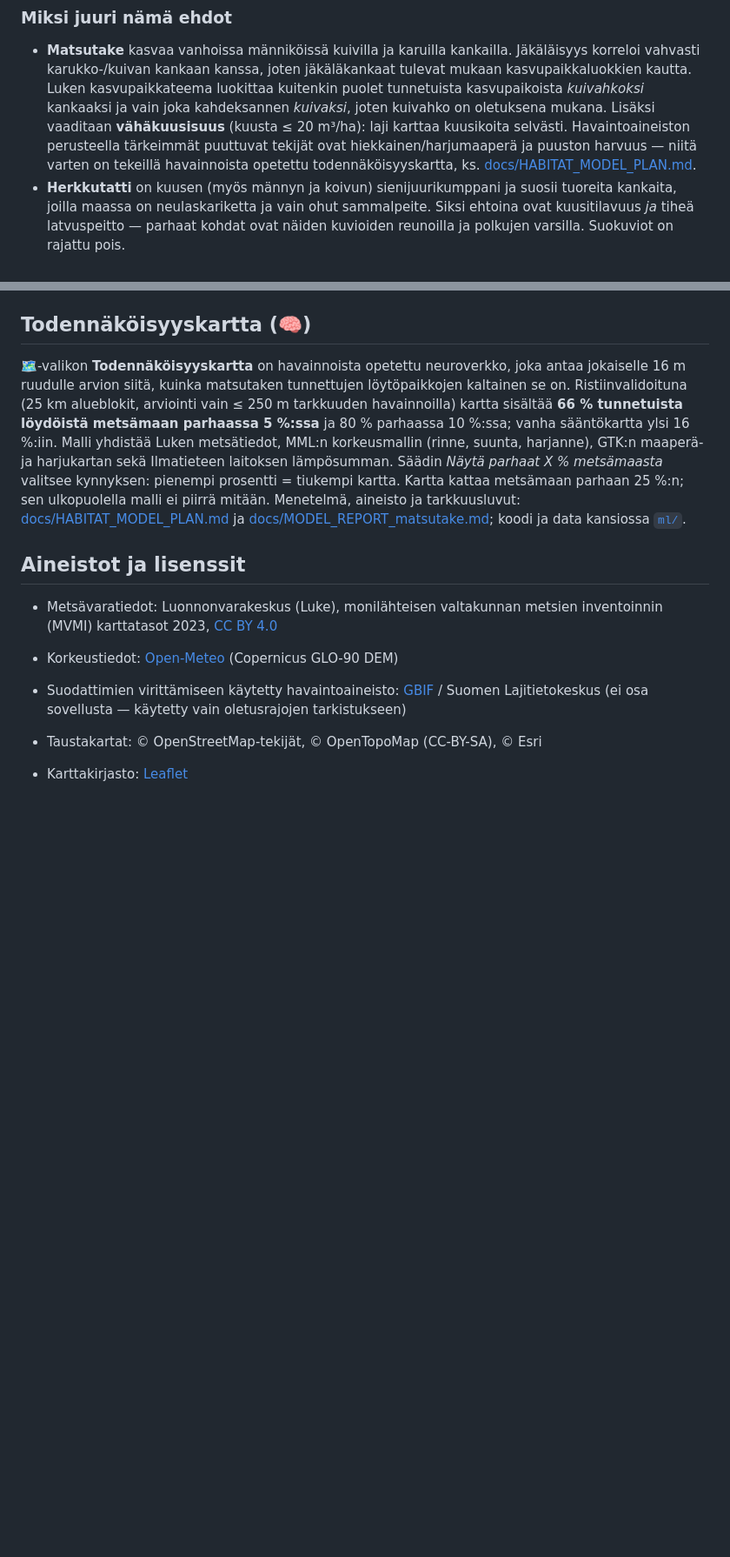
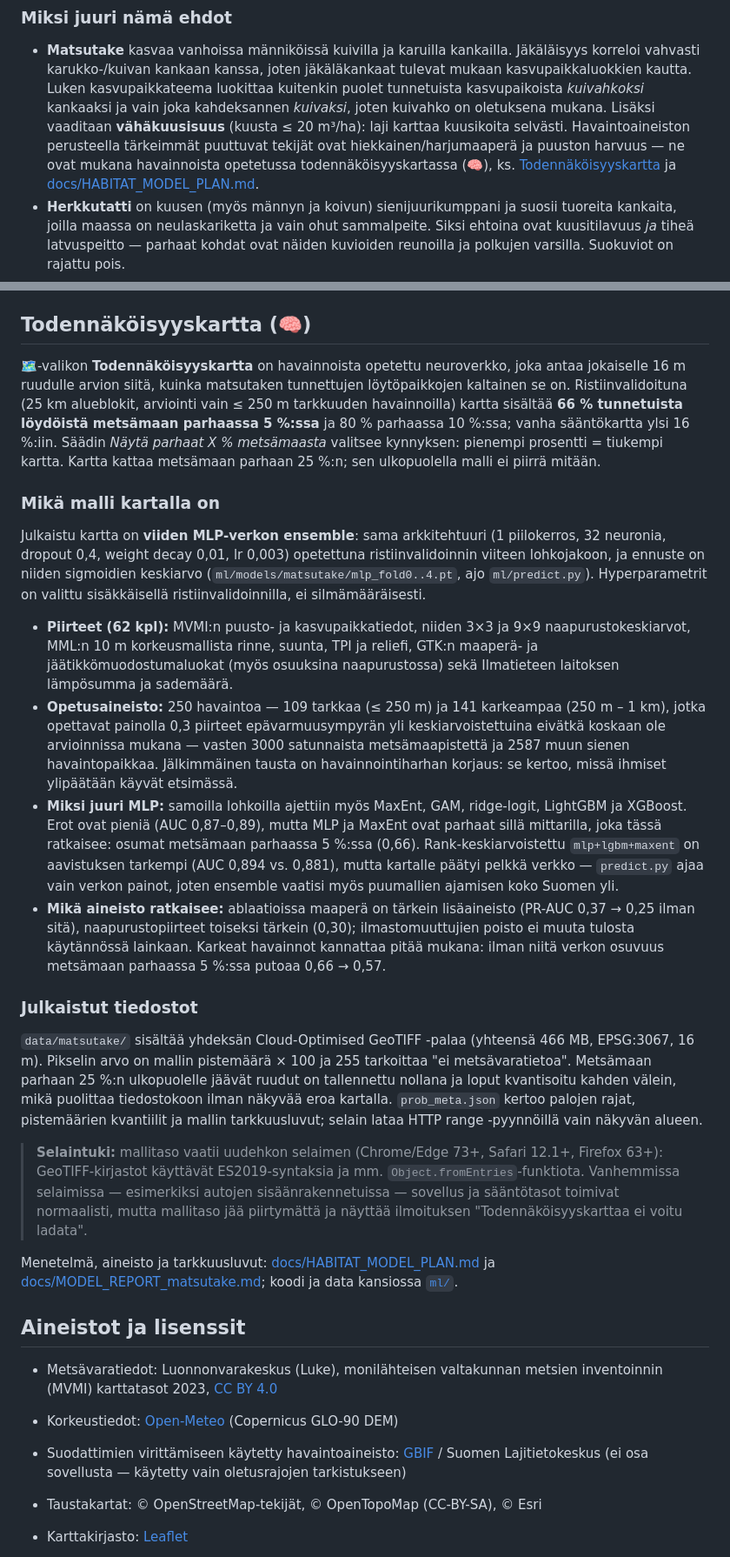
Before and after one commit to mortteli/Matsutake-go, a Markdown page: README.md, 2 parts joined by grey strips. Shown at 87% size. Rendered like a GitHub page; blank space fills up the shorter version.

Commit message:
docs: describe the shipped model and its browser requirements
The README called the probability map "a neural network" without saying which
one shipped. Record what predict.py actually runs (the five-fold MLP ensemble),
the training data behind it, why the MLP was picked over MaxEnt/LightGBM and
the rank-averaged ensembles, and what the nine COG parts contain.

Also note the browser floor: the georaster/geotiff bundles parse only as
ES2019 and call Object.fromEntries, so the model layer needs Chrome 73+ /
Safari 12.1+ / Firefox 63+ while the rest of the app runs on older engines.

Co-Authored-By: Claude Opus 5 <noreply@anthropic.com>
Claude-Session: https://claude.ai/code/session_01CVudy1SY5ejbNs3cBFRFZe

```diff
--- a/README.md
+++ b/README.md
@@ -29,8 +29,9 @@ Kaikki tasot ovat Luken monilähteisen VMI:n 16 m rasteriaineistoa
   *kuivahkoksi* kankaaksi ja vain joka kahdeksannen *kuivaksi*, joten kuivahko
   on oletuksena mukana. Lisäksi vaaditaan **vähäkuusisuus** (kuusta ≤ 20 m³/ha):
   laji karttaa kuusikoita selvästi. Havaintoaineiston perusteella tärkeimmät
-  puuttuvat tekijät ovat hiekkainen/harjumaaperä ja puuston harvuus — niitä
-  varten on tekeillä havainnoista opetettu todennäköisyyskartta, ks.
+  puuttuvat tekijät ovat hiekkainen/harjumaaperä ja puuston harvuus — ne ovat
+  mukana havainnoista opetetussa todennäköisyyskartassa (🧠), ks.
+  [Todennäköisyyskartta](#todennäköisyyskartta-) ja
   [docs/HABITAT_MODEL_PLAN.md](docs/HABITAT_MODEL_PLAN.md).
 - **Herkkutatti** on kuusen (myös männyn ja koivun) sienijuurikumppani ja
   suosii tuoreita kankaita, joilla maassa on neulaskariketta ja vain ohut
@@ -142,12 +146,59 @@ antaa jokaiselle 16 m ruudulle arvion siitä, kuinka matsutaken tunnettujen
 löytöpaikkojen kaltainen se on. Ristiinvalidoituna (25 km alueblokit, arviointi
 vain ≤ 250 m tarkkuuden havainnoilla) kartta sisältää **66 % tunnetuista
 löydöistä metsämaan parhaassa 5 %:ssa** ja 80 % parhaassa 10 %:ssa; vanha
-sääntökartta ylsi 16 %:iin. Malli yhdistää Luken metsätiedot, MML:n
-korkeusmallin (rinne, suunta, harjanne), GTK:n maaperä- ja harjukartan sekä
-Ilmatieteen laitoksen lämpösumman. Säädin *Näytä parhaat X % metsämaasta*
-valitsee kynnyksen: pienempi prosentti = tiukempi kartta. Kartta kattaa metsämaan
-parhaan 25 %:n; sen ulkopuolella malli ei piirrä mitään. Menetelmä, aineisto ja
-tarkkuusluvut: [docs/HABITAT_MODEL_PLAN.md](docs/HABITAT_MODEL_PLAN.md) ja
+sääntökartta ylsi 16 %:iin. Säädin *Näytä parhaat X % metsämaasta* valitsee
+kynnyksen: pienempi prosentti = tiukempi kartta. Kartta kattaa metsämaan
+parhaan 25 %:n; sen ulkopuolella malli ei piirrä mitään.
+
+### Mikä malli kartalla on
+
+Julkaistu kartta on **viiden MLP-verkon ensemble**: sama arkkitehtuuri
+(1 piilokerros, 32 neuronia, dropout 0,4, weight decay 0,01, lr 0,003) opetettuna
+ristiinvalidoinnin viiteen lohkojakoon, ja ennuste on niiden sigmoidien
+keskiarvo (`ml/models/matsutake/mlp_fold0..4.pt`, ajo `ml/predict.py`).
+Hyperparametrit on valittu sisäkkäisellä ristiinvalidoinnilla, ei silmämääräisesti.
+
+- **Piirteet (62 kpl):** MVMI:n puusto- ja kasvupaikkatiedot, niiden 3×3 ja 9×9
+  naapurustokeskiarvot, MML:n 10 m korkeusmallista rinne, suunta, TPI ja
+  reliefi, GTK:n maaperä- ja jäätikkömuodostumaluokat (myös osuuksina
+  naapurustossa) sekä Ilmatieteen laitoksen lämpösumma ja sademäärä.
+- **Opetusaineisto:** 250 havaintoa — 109 tarkkaa (≤ 250 m) ja 141 karkeampaa
+  (250 m – 1 km), jotka opettavat painolla 0,3 piirteet epävarmuusympyrän yli
+  keskiarvoistettuina eivätkä koskaan ole arvioinnissa mukana — vasten 3000
+  satunnaista metsämaapistettä ja 2587 muun sienen havaintopaikkaa.
+  Jälkimmäinen tausta on havainnointiharhan korjaus: se kertoo, missä ihmiset
+  ylipäätään käyvät etsimässä.
+- **Miksi juuri MLP:** samoilla lohkoilla ajettiin myös MaxEnt, GAM,
+  ridge-logit, LightGBM ja XGBoost. Erot ovat pieniä (AUC 0,87–0,89), mutta
+  MLP ja MaxEnt ovat parhaat sillä mittarilla, joka tässä ratkaisee: osumat
+  metsämaan parhaassa 5 %:ssa (0,66). Rank-keskiarvoistettu `mlp+lgbm+maxent`
+  on aavistuksen tarkempi (AUC 0,894 vs. 0,881), mutta kartalle päätyi pelkkä
+  verkko — `predict.py` ajaa vain verkon painot, joten ensemble vaatisi myös
+  puumallien ajamisen koko Suomen yli.
+- **Mikä aineisto ratkaisee:** ablaatioissa maaperä on tärkein lisäaineisto
+  (PR-AUC 0,37 → 0,25 ilman sitä), naapurustopiirteet toiseksi tärkein
+  (0,30); ilmastomuuttujien poisto ei muuta tulosta käytännössä lainkaan.
+  Karkeat havainnot kannattaa pitää mukana: ilman niitä verkon osuvuus
+  metsämaan parhaassa 5 %:ssa putoaa 0,66 → 0,57.
+
+### Julkaistut tiedostot
+
+`data/matsutake/` sisältää yhdeksän Cloud-Optimised GeoTIFF -palaa (yhteensä
+466 MB, EPSG:3067, 16 m). Pikselin arvo on mallin pistemäärä × 100 ja 255
+tarkoittaa "ei metsävaratietoa". Metsämaan parhaan 25 %:n ulkopuolelle jäävät
+ruudut on tallennettu nollana ja loput kvantisoitu kahden välein, mikä
+puolittaa tiedostokoon ilman näkyvää eroa kartalla. `prob_meta.json` kertoo
+palojen rajat, pistemäärien kvantiilit ja mallin tarkkuusluvut; selain lataa
+HTTP range -pyynnöillä vain näkyvän alueen.
+
+> **Selaintuki:** mallitaso vaatii uudehkon selaimen (Chrome/Edge 73+,
+> Safari 12.1+, Firefox 63+): GeoTIFF-kirjastot käyttävät ES2019-syntaksia ja
+> mm. `Object.fromEntries`-funktiota. Vanhemmissa selaimissa — esimerkiksi
+> autojen sisäänrakennetuissa — sovellus ja sääntötasot toimivat normaalisti,
+> mutta mallitaso jää piirtymättä ja näyttää ilmoituksen
+> "Todennäköisyyskarttaa ei voitu ladata".
+
+Menetelmä, aineisto ja tarkkuusluvut: [docs/HABITAT_MODEL_PLAN.md](docs/HABITAT_MODEL_PLAN.md) ja
 [docs/MODEL_REPORT_matsutake.md](docs/MODEL_REPORT_matsutake.md); koodi ja
 data kansiossa [`ml/`](ml/README.md).
 
```
Also changed, not shown: other parts of README.md (+3 -0 lines).
